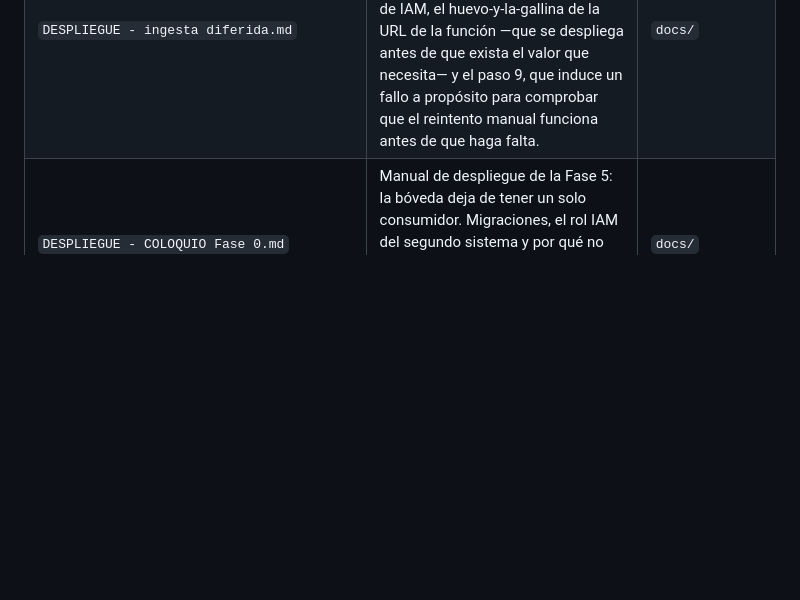
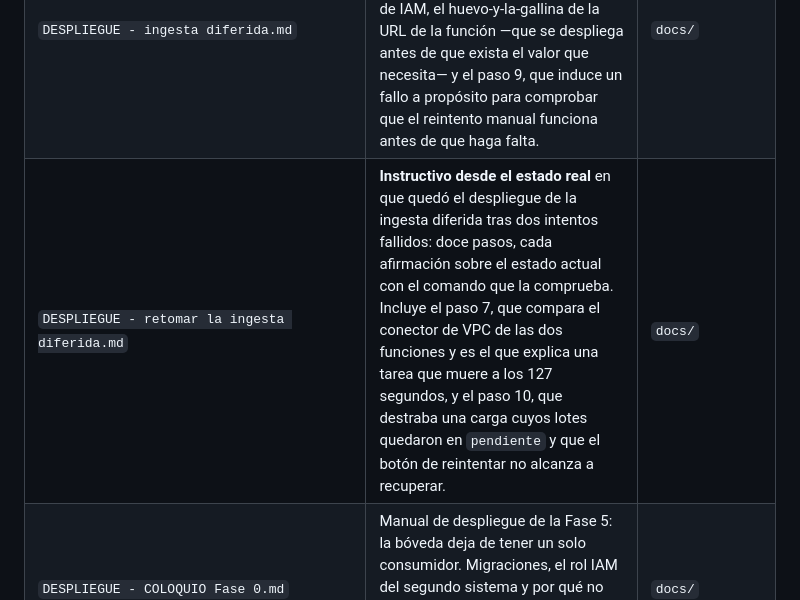
Before and after one commit to araujomelogno/paneles, a Markdown page: README.md, the part around the change. GitHub-like rendering; blank space fills up the shorter version.

```diff
--- a/README.md
+++ b/README.md
@@ -19,6 +19,7 @@ Empezá leyendo `CLAUDE.md`, después el PRD, y desarrollá por fases empezando
 | `DESPLIEGUE - R6.1.a acceso con contraseña.md` | **Instructivo paso a paso** del cambio que reemplaza el enlace mágico del portal por usuario y contraseña: la migración `0018`, la protección contra enumeración en Firebase Auth, `FIREBASE_WEB_API_KEY`, y el paso 9 —que los panelistas ya enrolados creen su contraseña—, sin el cual queda arriba un portal que nadie puede usar. | `docs/` |
 | `DESPLIEGUE - 512 dimensiones.md` | **Instructivo paso a paso** para bajar los embeddings de 1024 a 512: la migración `0006` del store semántico, el parámetro que había que mandarle a Voyage y nunca se mandaba, y el paso 7 —validar la calidad con 5.000 respuestas antes de cargar 200.000—, que es el que decide si el ahorro valió la pena. | `docs/` |
 | `DESPLIEGUE - ingesta diferida.md` | **Instructivo paso a paso** del pase de la ingesta a diferido con Cloud Tasks: la migración `0019`, la habilitación de la API, los tres roles de IAM, el huevo-y-la-gallina de la URL de la función —que se despliega antes de que exista el valor que necesita— y el paso 9, que induce un fallo a propósito para comprobar que el reintento manual funciona antes de que haga falta. | `docs/` |
+| `DESPLIEGUE - retomar la ingesta diferida.md` | **Instructivo desde el estado real** en que quedó el despliegue de la ingesta diferida tras dos intentos fallidos: doce pasos, cada afirmación sobre el estado actual con el comando que la comprueba. Incluye el paso 7, que compara el conector de VPC de las dos funciones y es el que explica una tarea que muere a los 127 segundos, y el paso 10, que destraba una carga cuyos lotes quedaron en `pendiente` y que el botón de reintentar no alcanza a recuperar. | `docs/` |
 | `DESPLIEGUE - COLOQUIO Fase 0.md` | Manual de despliegue de la Fase 5: la bóveda deja de tener un solo consumidor. Migraciones, el rol IAM del segundo sistema y por qué no puede crearse con `gcloud sql users create`, la conectividad, y la verificación conectada como ese rol. | `docs/` |
 | `DESPLIEGUE - R5.2.a convocatoria externa.md` | **Instructivo paso a paso** de la `boveda/0016`, sin la cual COLOQUIO no puede convocar: la convocatoria activa pasa a verificarse por sistema y un consumidor externo declara la suya. Ocho pasos, con la verificación de privilegios uno por uno. | `docs/` |
 | `DESPLIEGUE - R2.12 enlace de acceso.md` | **Instructivo paso a paso** para poner en producción el enlace de acceso regenerable, desde la base tal como está hoy: trece pasos numerados, con la salida esperada de cada uno y qué hacer si no coincide. Incluye la Fase 5, de la que la `0015` depende. Los manuales por **fase** cubren una entrega entera; los que llevan **número de requerimiento** cubren un cambio que salió por su cuenta. | `docs/` |
```
Also changed, not shown: docs/DESPLIEGUE - retomar la ingesta diferida.md (added, +361 -0 lines).
